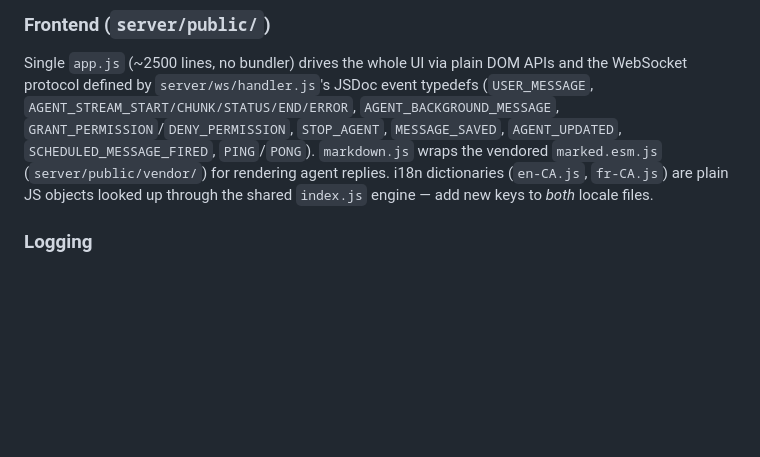
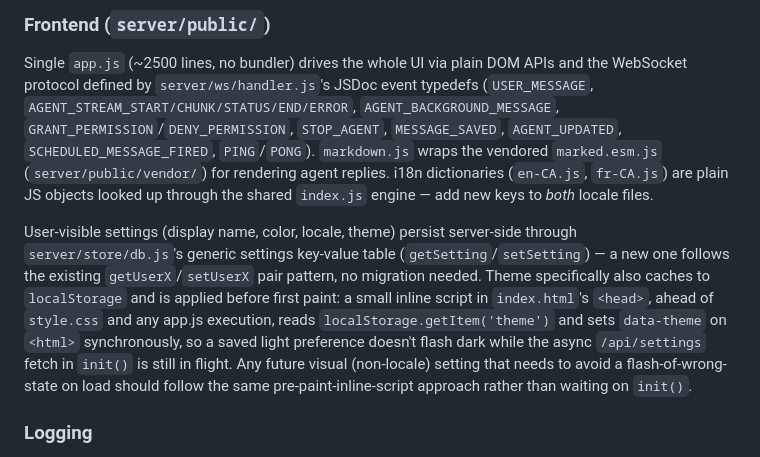
Before and after one commit to Bwca/app_clauhort, a Markdown page: CLAUDE.md, the part around the change. Drawn GitHub-style; blank space fills up the shorter version.

Commit message:
docs: document settings persistence and pre-paint theme pattern in CLAUDE.md
The theme feature (e8abf4b, 7f7293a, 8fb03b1) introduced a settings
key-value store convention and a pre-paint inline-script trick to avoid
a flash of the wrong theme on load, neither of which was captured
anywhere for future work to follow.

```diff
--- a/CLAUDE.md
+++ b/CLAUDE.md
@@ -97,6 +97,8 @@ Single file owns the whole SQLite schema and every migration. `CREATE TABLE IF N
 
 Single `app.js` (~2500 lines, no bundler) drives the whole UI via plain DOM APIs and the WebSocket protocol defined by `server/ws/handler.js`'s JSDoc event typedefs (`USER_MESSAGE`, `AGENT_STREAM_START/CHUNK/STATUS/END/ERROR`, `AGENT_BACKGROUND_MESSAGE`, `GRANT_PERMISSION`/`DENY_PERMISSION`, `STOP_AGENT`, `MESSAGE_SAVED`, `AGENT_UPDATED`, `SCHEDULED_MESSAGE_FIRED`, `PING`/`PONG`). `markdown.js` wraps the vendored `marked.esm.js` (`server/public/vendor/`) for rendering agent replies. i18n dictionaries (`en-CA.js`, `fr-CA.js`) are plain JS objects looked up through the shared `index.js` engine — add new keys to *both* locale files.
 
+User-visible settings (display name, color, locale, theme) persist server-side through `server/store/db.js`'s generic settings key-value table (`getSetting`/`setSetting`) — a new one follows the existing `getUserX`/`setUserX` pair pattern, no migration needed. Theme specifically also caches to `localStorage` and is applied before first paint: a small inline script in `index.html`'s `<head>`, ahead of `style.css` and any app.js execution, reads `localStorage.getItem('theme')` and sets `data-theme` on `<html>` synchronously, so a saved light preference doesn't flash dark while the async `/api/settings` fetch in `init()` is still in flight. Any future visual (non-locale) setting that needs to avoid a flash-of-wrong-state on load should follow the same pre-paint-inline-script approach rather than waiting on `init()`.
+
 ### Logging
 
 `server/logger.js` (pino) — every module gets its own `logger.child({ component: '<name>' })` rather than repeating fields by hand. File logging is structured JSON with daily rotation; console output stays at `info`+ regardless of `APP_LOG_LEVEL`. `server/transcriptLog.js` is separate and off by default (`APP_TRANSCRIPT_LOG`) — the only place full prompt/response content is ever written to disk, since it's a debugging-only, opt-in log distinct from the always-on structured log.
```
